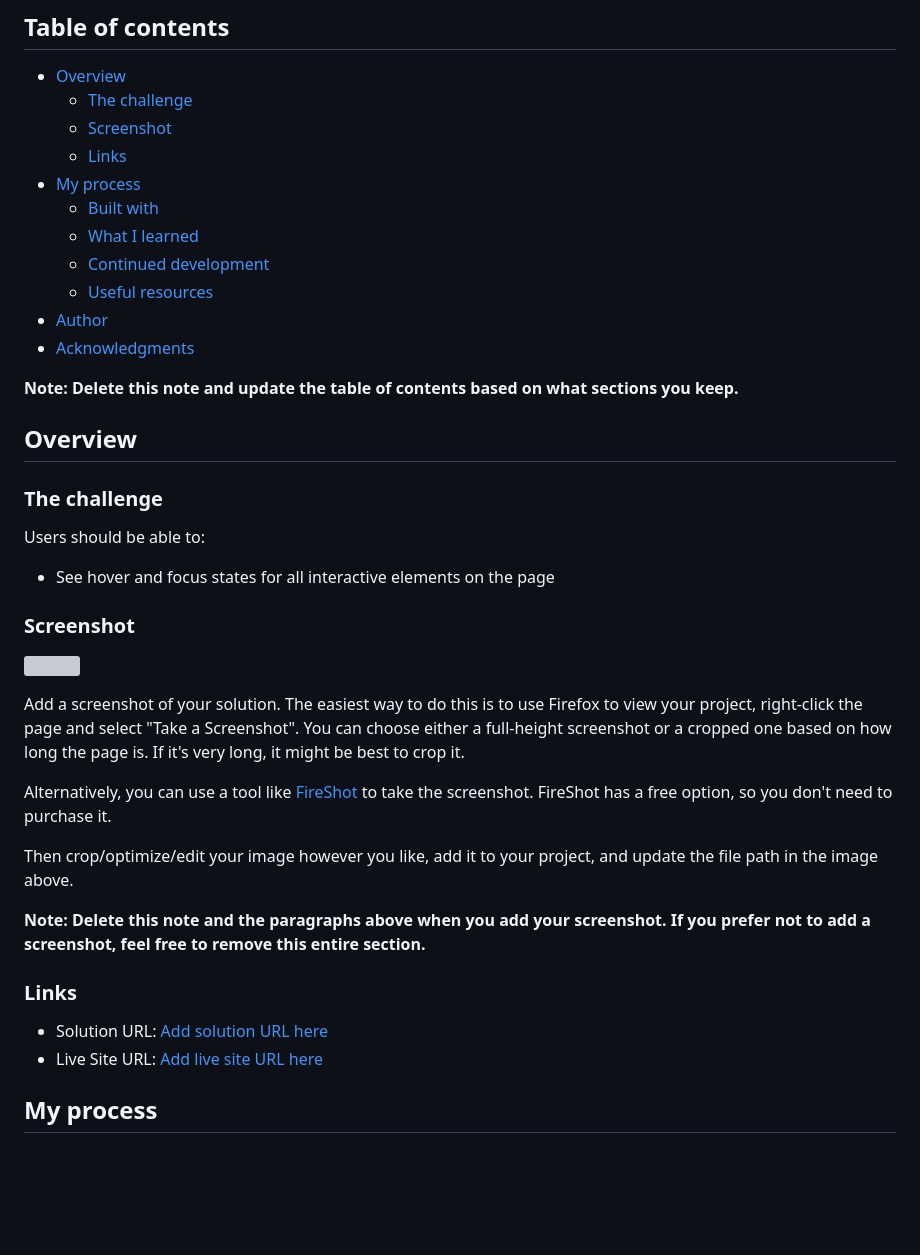
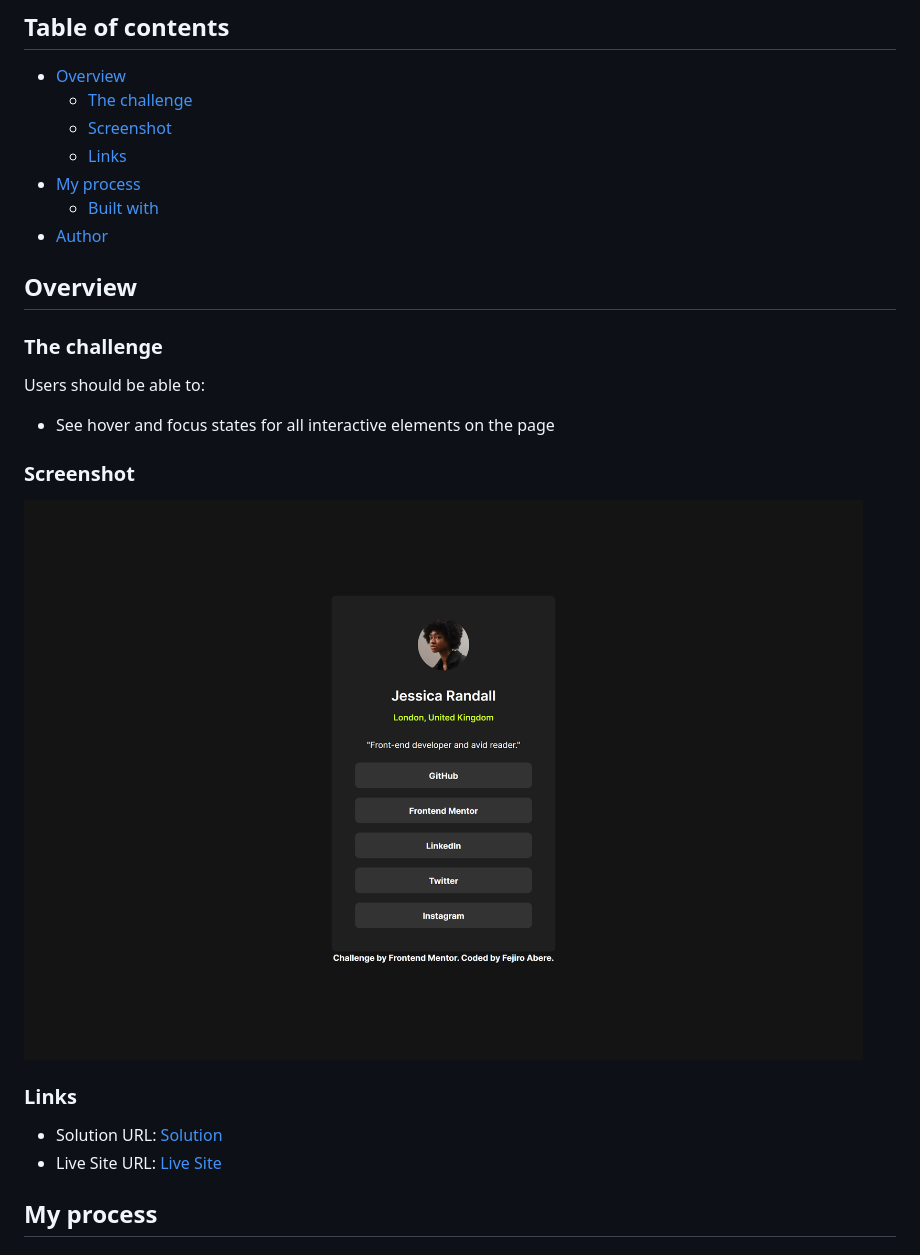
Before and after one commit to Fejiro001/social-links-profile-main, a Markdown page: README.md, the part around the change. GitHub-like rendering; pictures changed too: design/screenshot.png (added); blank space fills up the shorter version; grey boxes are pictures that could not be loaded.

Commit message:
optimize

```diff
--- a/README.md
+++ b/README.md
@@ -10,13 +10,7 @@ This is a solution to the [Social links profile challenge on Frontend Mentor](ht
   - [Links](#links)
 - [My process](#my-process)
   - [Built with](#built-with)
-  - [What I learned](#what-i-learned)
-  - [Continued development](#continued-development)
-  - [Useful resources](#useful-resources)
 - [Author](#author)
-- [Acknowledgments](#acknowledgments)
-
-**Note: Delete this note and update the table of contents based on what sections you keep.**
 
 ## Overview
 
@@ -28,20 +22,12 @@ Users should be able to:
 
 ### Screenshot
 
-![](./screenshot.jpg)
-
-Add a screenshot of your solution. The easiest way to do this is to use Firefox to view your project, right-click the page and select "Take a Screenshot". You can choose either a full-height screenshot or a cropped one based on how long the page is. If it's very long, it might be best to crop it.
-
-Alternatively, you can use a tool like [FireShot](https://getfireshot.com/) to take the screenshot. FireShot has a free option, so you don't need to purchase it.
-
-Then crop/optimize/edit your image however you like, add it to your project, and update the file path in the image above.
-
-**Note: Delete this note and the paragraphs above when you add your screenshot. If you prefer not to add a screenshot, feel free to remove this entire section.**
+![](./design/screenshot.png)
 
 ### Links
 
-- Solution URL: [Add solution URL here](https://your-solution-url.com)
-- Live Site URL: [Add live site URL here](https://your-live-site-url.com)
+- Solution URL: [Solution]()
+- Live Site URL: [Live Site](https://fejiro001.github.io/social-links-profile-main/)
 
 ## My process
 
```
Also changed, not shown: 2 other files.
